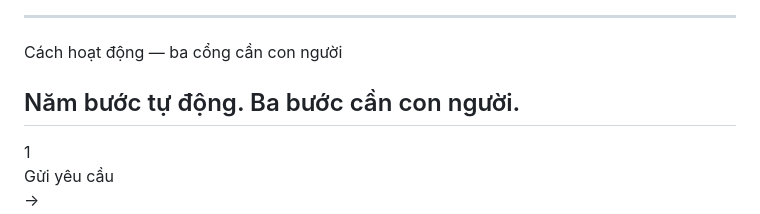
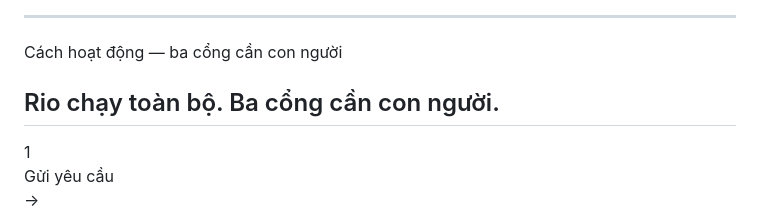
Before and after one commit to maivandangkhoa/rio-deck, a Markdown page: slides.vi.md, the part around the change. GitHub-like rendering.

```diff
--- a/slides.vi.md
+++ b/slides.vi.md
@@ -93,7 +93,7 @@ that maintains your product, with you in charge." Say the tagline out loud.
 
 <span class="eyebrow">Cách hoạt động — ba cổng cần con người</span>
 
-## Năm bước tự động. Ba bước cần con người.
+## Rio chạy toàn bộ. Ba cổng cần con người.
 
 <div class="flow">
   <div class="node"><div class="dot">1</div><div class="lb">Gửi yêu cầu</div></div>
```
Also changed, not shown: slides.ko.md (+1 -1 lines), slides.md (+1 -1 lines).
